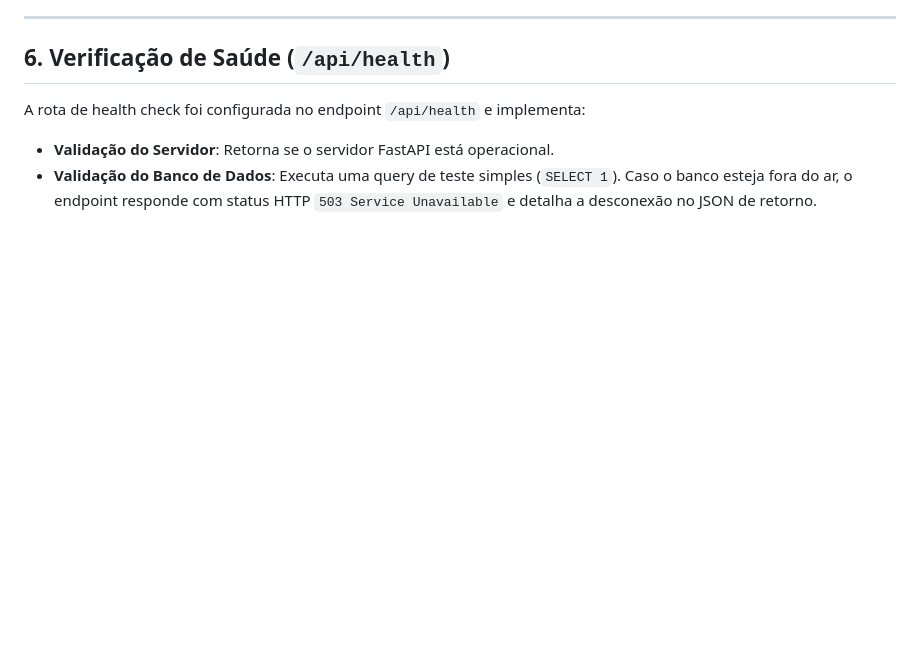
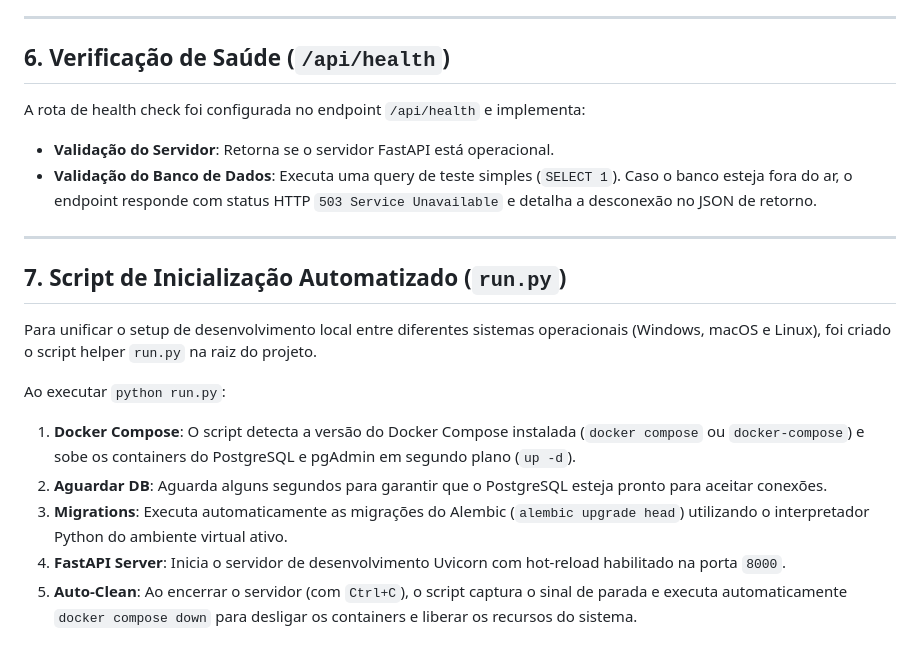
Before and after one commit to LearningLabUFC/sistema-weeklies-backend, a Markdown page: docs/infraestrutura_base.md, the part around the change. Rendered like a GitHub page; blank space fills up the shorter version.

```diff
--- a/docs/infraestrutura_base.md
+++ b/docs/infraestrutura_base.md
@@ -61,3 +61,16 @@ A segurança de credenciais utiliza a biblioteca **`bcrypt`** de forma direta:
 A rota de health check foi configurada no endpoint `/api/health` e implementa:
 * **Validação do Servidor**: Retorna se o servidor FastAPI está operacional.
 * **Validação do Banco de Dados**: Executa uma query de teste simples (`SELECT 1`). Caso o banco esteja fora do ar, o endpoint responde com status HTTP `503 Service Unavailable` e detalha a desconexão no JSON de retorno.
+
+---
+
+## 7. Script de Inicialização Automatizado (`run.py`)
+
+Para unificar o setup de desenvolvimento local entre diferentes sistemas operacionais (Windows, macOS e Linux), foi criado o script helper `run.py` na raiz do projeto.
+
+Ao executar `python run.py`:
+1. **Docker Compose**: O script detecta a versão do Docker Compose instalada (`docker compose` ou `docker-compose`) e sobe os containers do PostgreSQL e pgAdmin em segundo plano (`up -d`).
+2. **Aguardar DB**: Aguarda alguns segundos para garantir que o PostgreSQL esteja pronto para aceitar conexões.
+3. **Migrations**: Executa automaticamente as migrações do Alembic (`alembic upgrade head`) utilizando o interpretador Python do ambiente virtual ativo.
+4. **FastAPI Server**: Inicia o servidor de desenvolvimento Uvicorn com hot-reload habilitado na porta `8000`.
+5. **Auto-Clean**: Ao encerrar o servidor (com `Ctrl+C`), o script captura o sinal de parada e executa automaticamente `docker compose down` para desligar os containers e liberar os recursos do sistema.
```
Also changed, not shown: README.md (+8 -31 lines).
